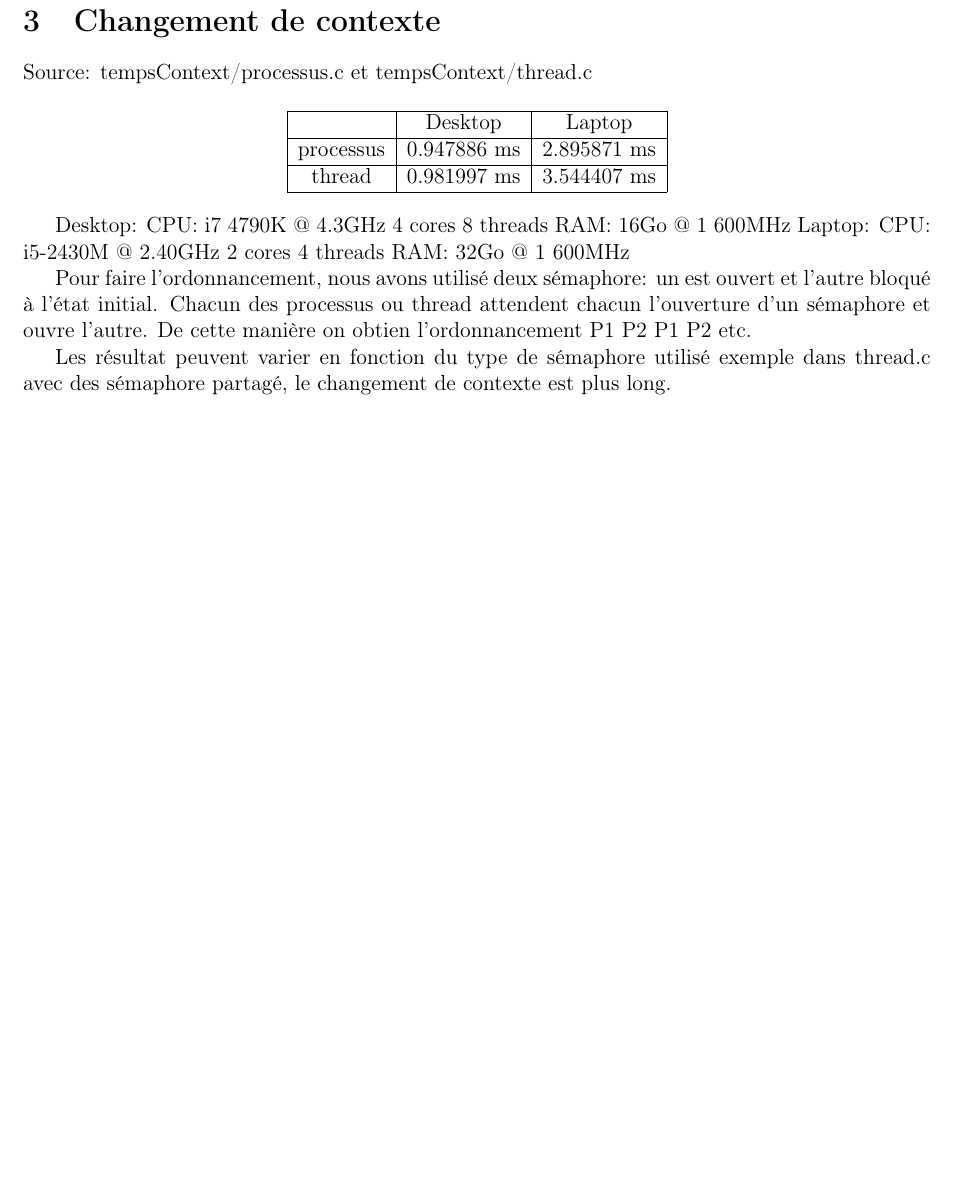
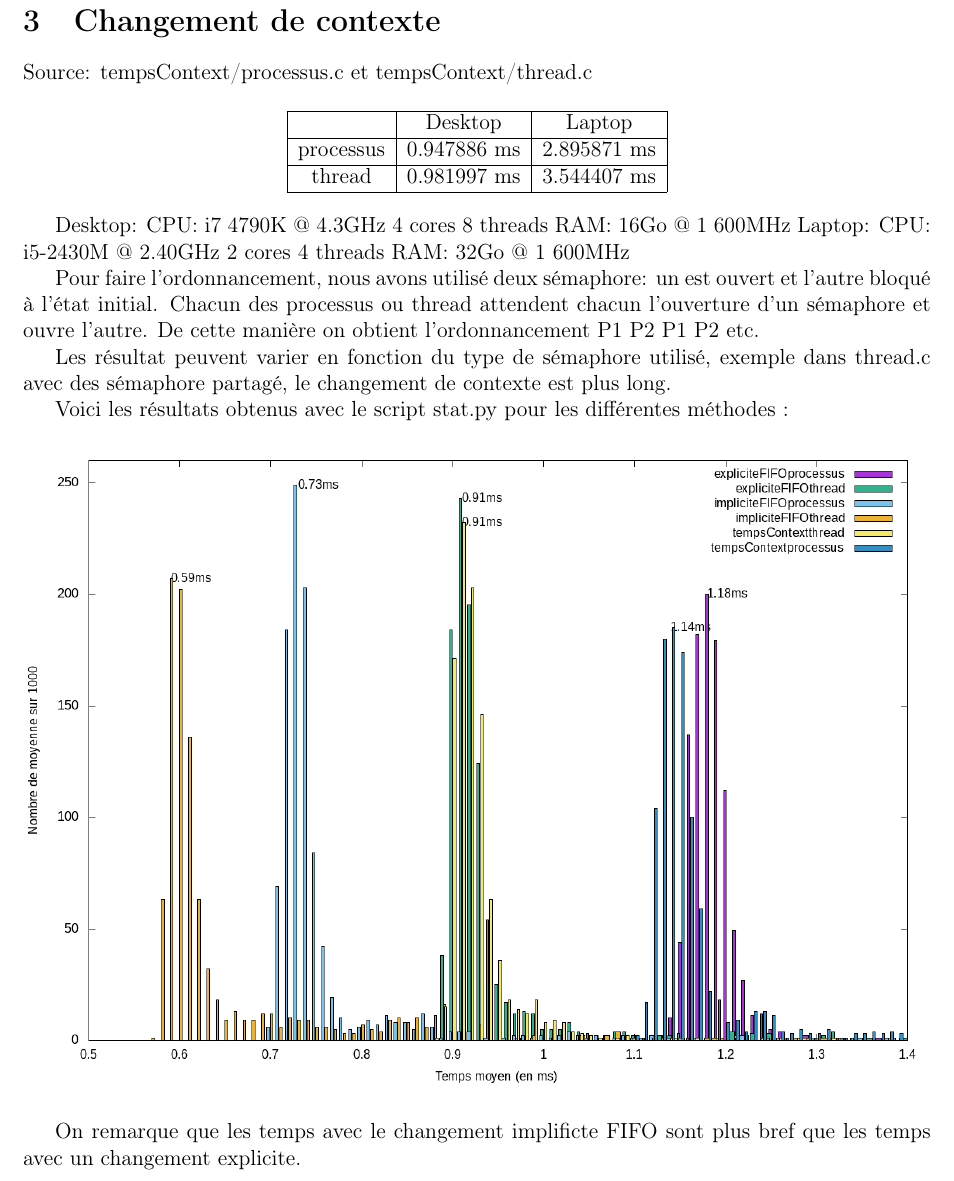
Before and after one commit to jskd/InfoEmbTP4, a LaTeX document (lefranc_skoda_tp4.tex): part of page 3 of 3 before the commit and part of page 3 of 4 after it, cut so that both start at the same text, the shorter picture padded with empty space. Compiled offline with pdfLaTeX.

Commit message:
Update du rapport

```diff
--- a/lefranc_skoda_tp4.tex
+++ b/lefranc_skoda_tp4.tex
@@ -4,6 +4,7 @@
 \usepackage[T1]{fontenc}
 \usepackage[top=2cm, bottom=2cm, left=2cm, right=2cm]{geometry}
 \usepackage{url}
+\usepackage{graphicx}
 
 \hbadness=99999
 \title{TD4 - InfoEmb}
@@ -122,12 +123,18 @@ Laptop: CPU: i5-2430M @ 2.40GHz 2 cores 4 threads RAM: 32Go @ 1 600MHz
 
 Pour faire l'ordonnancement, nous avons utilisé deux sémaphore: un est ouvert
 et l'autre bloqué à l'état initial. Chacun des processus ou thread attendent
-chacun l'ouverture d'un sémaphore et ouvre l'autre. De cette manière on obtien
+chacun l'ouverture d'un sémaphore et ouvre l'autre. De cette manière on obtient
 l'ordonnancement P1 P2 P1 P2 etc.
 
-Les résultat peuvent varier en fonction du type de sémaphore utilisé exemple
+Les résultat peuvent varier en fonction du type de sémaphore utilisé, exemple
 dans thread.c avec des sémaphore partagé, le changement de contexte est plus
 long.
+
+Voici les résultats obtenus avec le script stat.py pour les différentes méthodes : \newline \newline
+\includegraphics[width=\textwidth]{graph.png}
+\newline
+
+On remarque que les temps avec le changement implificte FIFO sont plus bref que les temps avec un changement explicite.
 
 \section{Comparaison avec d'autres résultats de TP}
 
```
Also changed, not shown: lefranc_skoda_tp4.pdf, lefranc_skoda_tp4.tex (2 more changed lines).
